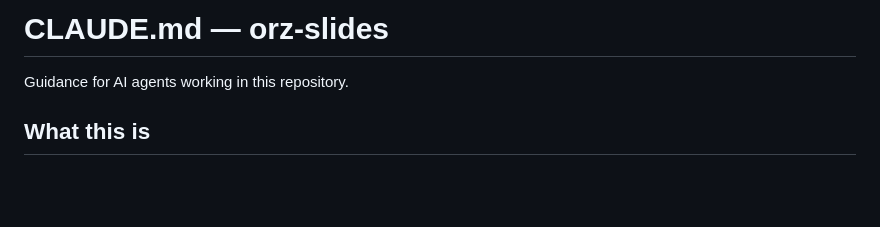
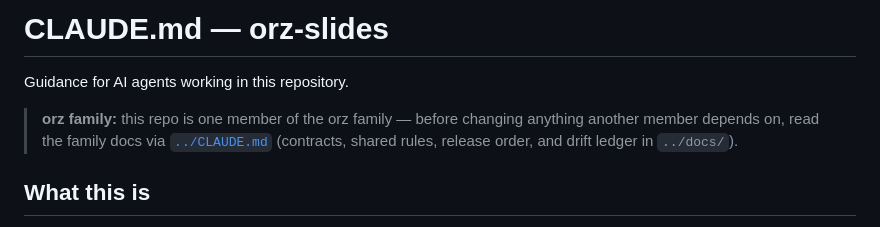
Before and after one commit to wangyu16/orz-slides, a Markdown page: CLAUDE.md, the part around the change. GitHub-like rendering; blank space fills up the shorter version.

Commit message:
CLAUDE.md: the orz family link line (D-38)
Co-Authored-By: Claude Opus 5.5 (1M context) <noreply@anthropic.com>

```diff
--- a/CLAUDE.md
+++ b/CLAUDE.md
@@ -1,6 +1,8 @@
 # CLAUDE.md — orz-slides
 
 Guidance for AI agents working in this repository.
+
+> **orz family:** this repo is one member of the orz family — before changing anything another member depends on, read the family docs via [`../CLAUDE.md`](../CLAUDE.md) (contracts, shared rules, release order, and drift ledger in `../docs/`).
 
 ## What this is
 
```
